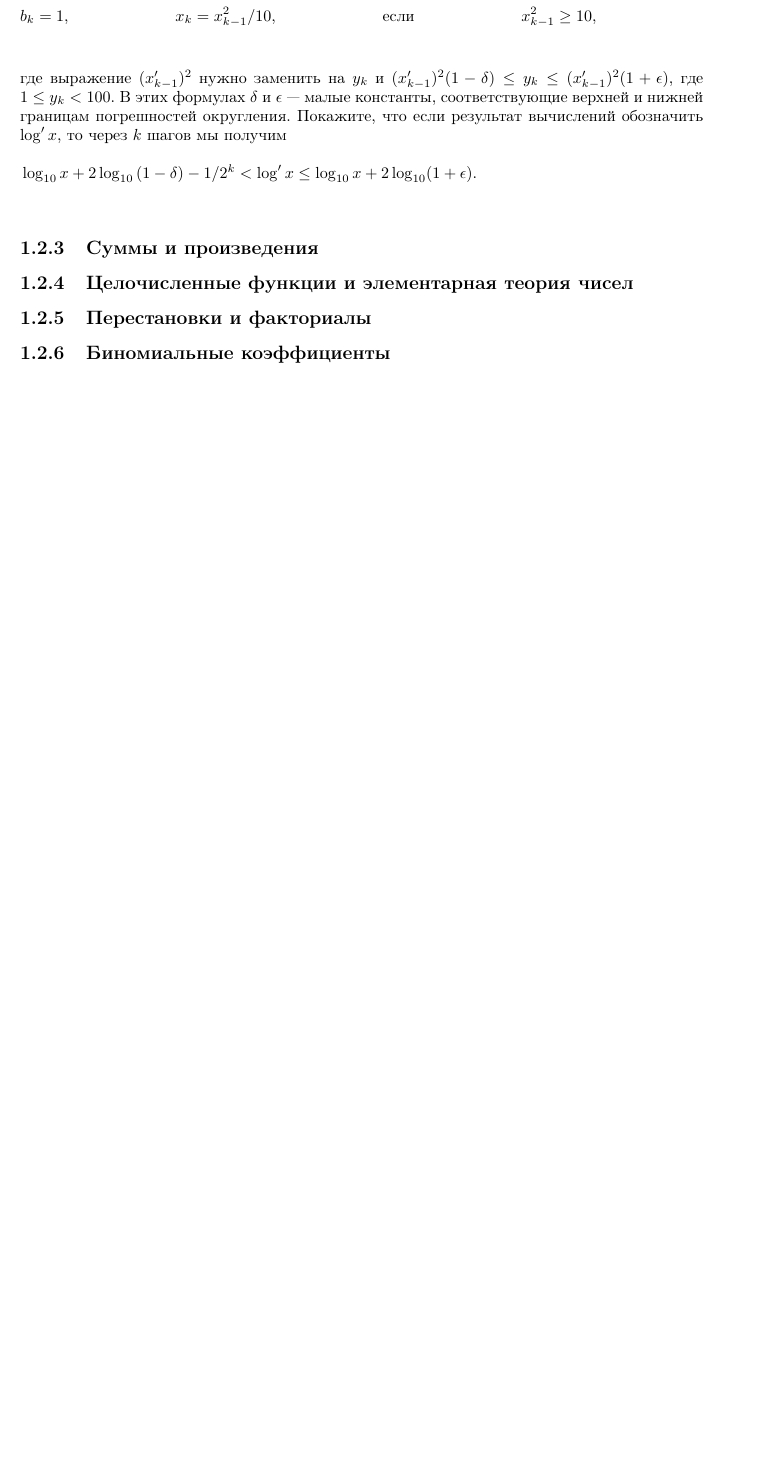
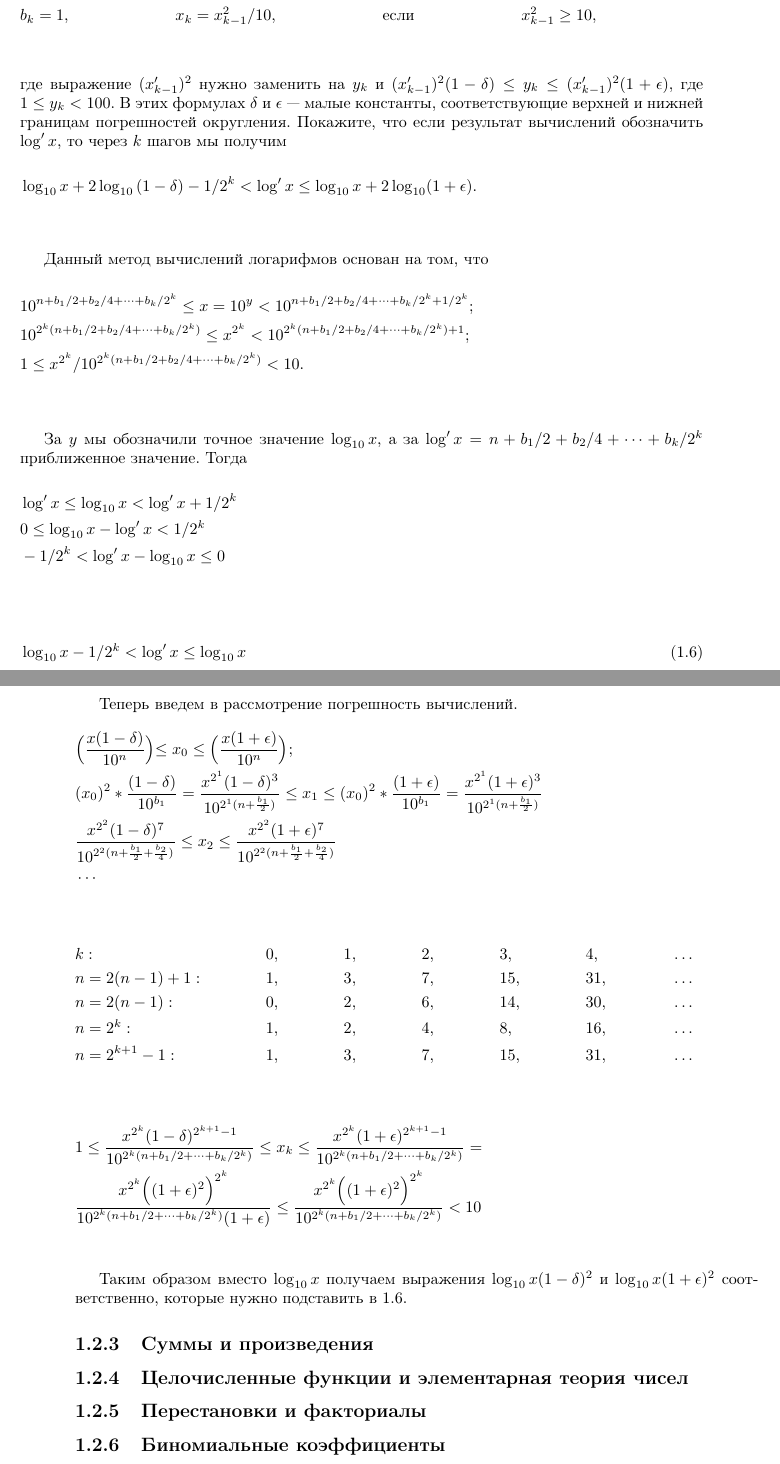
Before and after one commit to dmitriy-chizhov90/knuth-examples, a LaTeX book (exercises.tex): part of page 27 of 33 before the commit and two parts of pages 27 and 28 of 34 after it, the two joined at a grey line, cut so that both start at the same text, the shorter picture padded with empty space. Compiled offline with pdfLaTeX.

Commit message:
ex 1.2.2 #27

```diff
--- a/exercises.tex
+++ b/exercises.tex
@@ -1083,6 +1083,50 @@ A4. $1 \leq x<2$, $0 \leq z<1$, $k \geq 1$, $2^k \geq 2$, $1<\frac{2^k}{2^k-1} \
   \log_{10}{x} + 2\log_{10}(1+\epsilon). & \\
 \end{flalign*}
 
+Данный метод вычислений логарифмов основан на том, что
+\begin{flalign*}
+  & 10^{n+b_1/2+b_2/4+\cdots+b_k/{2^k}} \leq x=10^y < 10^{n+b_1/2+b_2/4+\cdots+b_k/{2^k}+1/{2^k}}; & \\
+  & 10^{2^k(n+b_1/2+b_2/4+\cdots+b_k/{2^k})} \leq x^{2^k} < 10^{2^k(n+b_1/2+b_2/4+\cdots+b_k/{2^k})+1}; & \\
+  & 1 \leq x^{2^k}/10^{2^k(n+b_1/2+b_2/4+\cdots+b_k/{2^k})} < 10. & \\
+\end{flalign*}
+
+За $y$ мы обозначили точное значение $\log_{10}{x}$, а за $\log'{x}=n+b_1/2+b_2/4+\cdots+b_k/{2^k}$ приближенное значение. Тогда
+\begin{flalign*}
+  & \log'{x} \leq \log_{10}{x} < \log'{x}+1/2^k & \\
+  & 0 \leq \log_{10}{x} -\log'{x} < 1/2^k & \\
+  & -1/2^k < \log'{x} -\log_{10}{x} \leq 0  & \\
+\end{flalign*}
+\begin{flalign} \label{eq:1_2_2__27_1}
+  & \log_{10}{x}-1/2^k < \log'{x} \leq \log_{10}{x}  &
+\end{flalign}
+
+Теперь введем в рассмотрение погрешность вычислений.
+\begin{flalign*}
+  & \Bigl(\frac{x(1-\delta)}{10^n}\Bigl) \leq x_0 \leq \Bigl(\frac{x(1+\epsilon)}{10^n}\Bigl); & \\
+  & (x_0)^2*\frac{(1-\delta)}{10^{b_1}} = \frac{x^{2^1} (1-\delta)^3}{10^{2^1(n+\frac{b_1}{2})}} \leq
+  x_1 \leq (x_0)^2*\frac{(1+\epsilon)}{10^{b_1}}=\frac{x^{2^1} (1+\epsilon)^3}{10^{2^1(n+\frac{b_1}{2})}} &\\
+  & \frac{x^{2^2}(1-\delta)^7}{10^{2^2(n+\frac{b_1}{2}+\frac{b_2}{4})}} \leq x_2
+  \leq \frac{x^{2^2}(1+\epsilon)^7}{10^{2^2(n+\frac{b_1}{2}+\frac{b_2}{4})}} & \\
+  & \cdots & \\
+\end{flalign*}
+\begin{flalign*}
+  & k: && 0,&& 1,&& 2,&& 3,&& 4,&& \dots  & \\
+  & n=2(n-1)+1: && 1,&& 3,&& 7,&& 15,&& 31,&& \dots  & \\
+  & n=2(n-1): && 0,&& 2,&& 6,&& 14,&& 30,&& \dots  & \\
+  & n=2^k: && 1,&& 2,&& 4,&& 8,&& 16,&& \dots & \\
+  & n=2^{k+1}-1: && 1,&& 3,&& 7,&& 15,&& 31,&& \dots & \\
+\end{flalign*}
+\begin{flalign*}
+  & 1 \leq \frac{x^{2^k}(1-\delta)^{2^{k+1}-1}}{10^{2^k(n+b_1/2+\dots+b_k/2^k)}}
+  \leq x_k \leq
+  \frac{x^{2^k}(1+\epsilon)^{2^{k+1}-1}}{10^{2^k(n+b_1/2+\dots+b_k/2^k)}}= & \\
+  & \frac{x^{2^k}\Bigl((1+\epsilon)^2\Bigl)^{2^k}}{10^{2^k(n+b_1/2+\dots+b_k/2^k)}(1+\epsilon)} \leq
+  \frac{x^{2^k}\Bigl((1+\epsilon)^2\Bigl)^{2^k}}{10^{2^k(n+b_1/2+\dots+b_k/2^k)}}
+  <10& \\
+\end{flalign*}
+
+Таким образом вместо $\log_{10}{x}$ получаем выражения $\log_{10}{x(1-\delta)^2}$ и $\log_{10}{x(1+\epsilon)^2}$ соответственно, которые нужно подставить в \ref{eq:1_2_2__27_1}.
+
 \subsection{Суммы и произведения}
 \subsection{Целочисленные функции и элементарная теория чисел }
 \subsection{Перестановки и факториалы}
```
